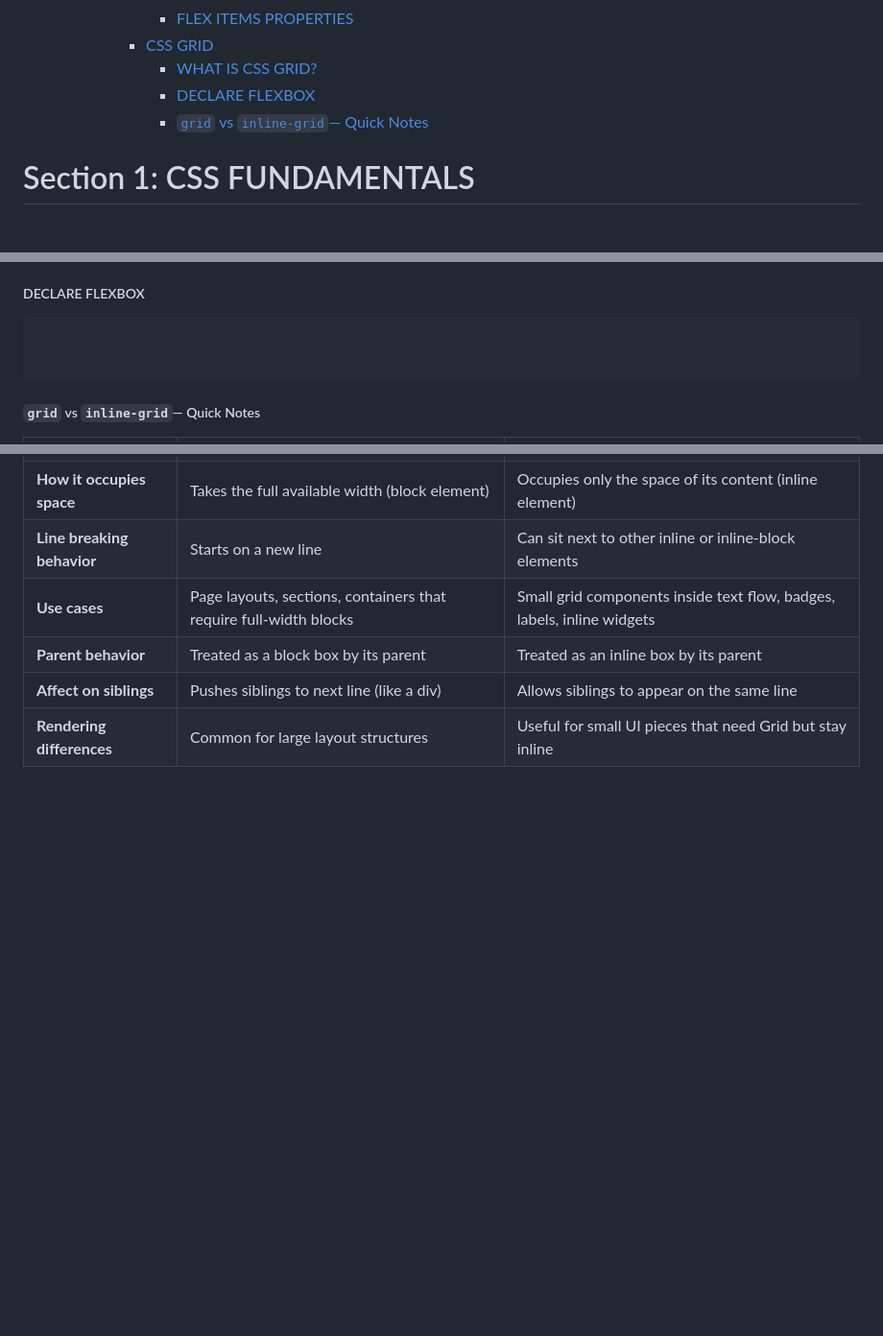
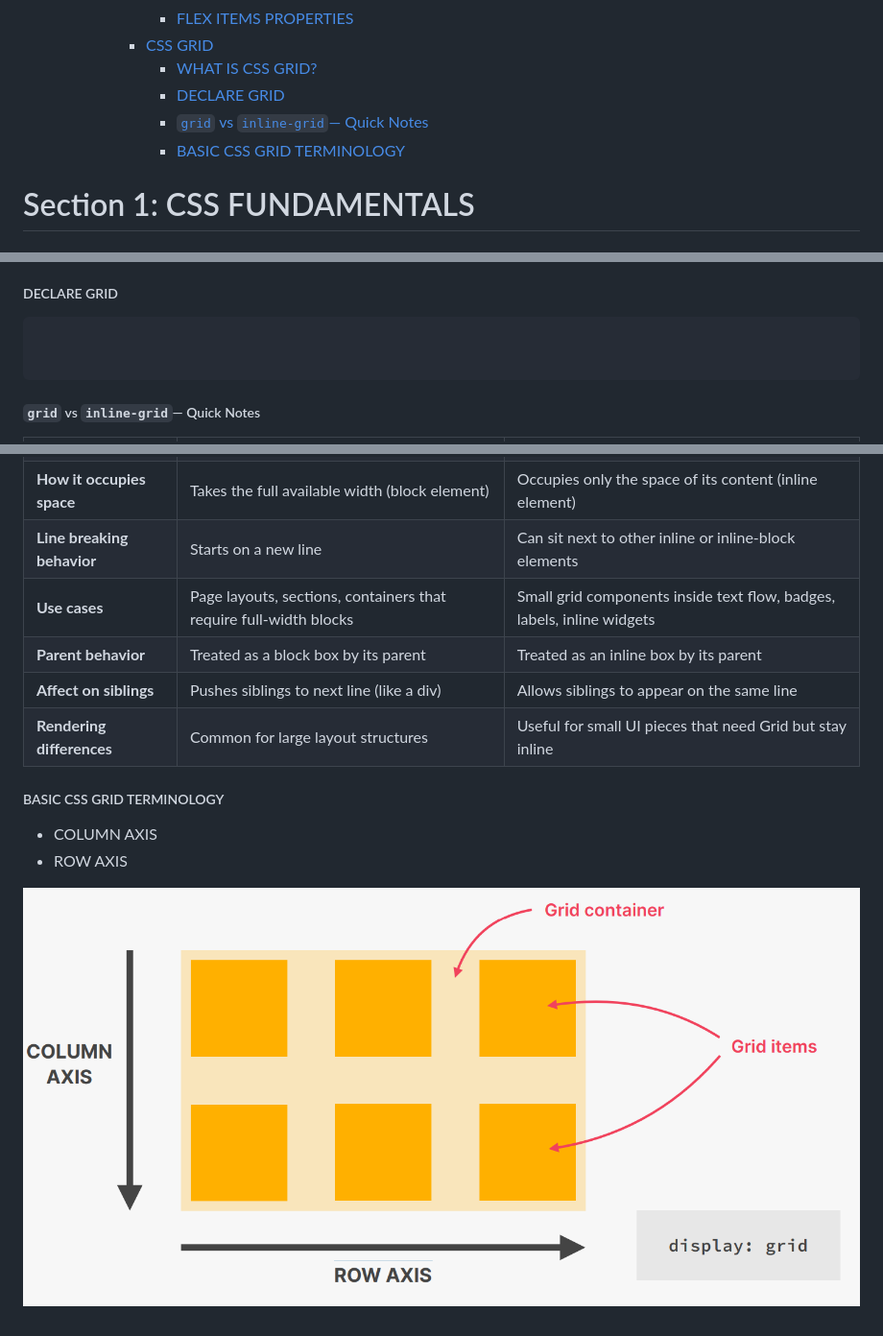
Before and after one commit to SonDA-22011995/udemy_css_course, a Markdown page: README.md, 3 parts joined by grey strips. Shown: that part at 96% size. Drawn GitHub-style; pictures changed too: static/image/lecture_0007.png (added); blank space fills up the shorter version.

````diff
--- a/README.md
+++ b/README.md
@@ -64,8 +64,9 @@
         - [FLEX ITEMS PROPERTIES](#flex-items-properties)
       - [CSS GRID](#css-grid)
         - [WHAT IS CSS GRID?](#what-is-css-grid)
-        - [DECLARE FLEXBOX](#declare-flexbox-1)
+        - [DECLARE GRID](#declare-grid)
         - [`grid` vs `inline-grid`— Quick Notes](#grid-vs-inline-grid-quick-notes)
+        - [BASIC CSS GRID TERMINOLOGY](#basic-css-grid-terminology)
 
 # Section 1: CSS FUNDAMENTALS
 
@@ -1009,7 +1010,7 @@ nav {
 - CSS Grid is not meant to replace flexbox! Instead, they work perfectly
   together. Need a 1D layout? Use flexbox. Need a 2D layout? Use CSS Grid.
 
-##### DECLARE FLEXBOX
+##### DECLARE GRID
 
 ```
 
@@ -1028,3 +1029,10 @@ nav {
 | **Parent behavior**        | Treated as a block box by its parent                              | Treated as an inline box by its parent                                 |
 | **Affect on siblings**     | Pushes siblings to next line (like a div)                         | Allows siblings to appear on the same line                             |
 | **Rendering differences**  | Common for large layout structures                                | Useful for small UI pieces that need Grid but stay inline              |
+
+##### BASIC CSS GRID TERMINOLOGY
+
+- COLUMN AXIS
+- ROW AXIS
+
+![Diagram](./static/image/lecture_0007.png)
````
